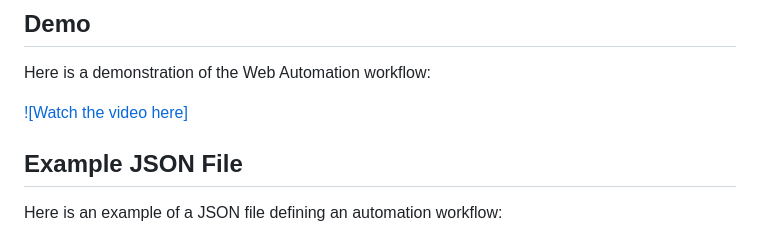
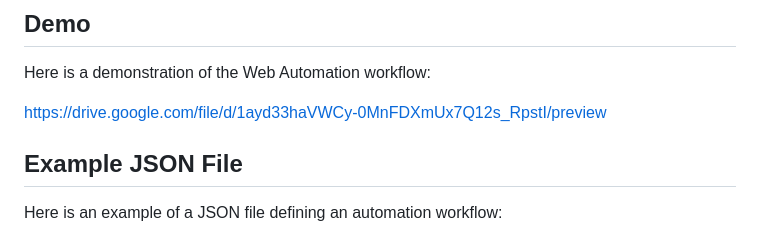
Before and after one commit to Thushar2103/web-automation, a Markdown page: README.md, the part around the change. GitHub-like rendering.

```diff
--- a/README.md
+++ b/README.md
@@ -34,7 +34,7 @@ Welcome to the WebAuto! This project allows you to define automation tasks throu
 
 Here is a demonstration of the Web Automation workflow:
 
-[![Watch the video here]](https://drive.google.com/file/d/1ayd33haVWCy-0MnFDXmUx7Q12s_RpstI/view?usp=sharing)
+https://drive.google.com/file/d/1ayd33haVWCy-0MnFDXmUx7Q12s_RpstI/preview
 
 ## Example JSON File
 
```
